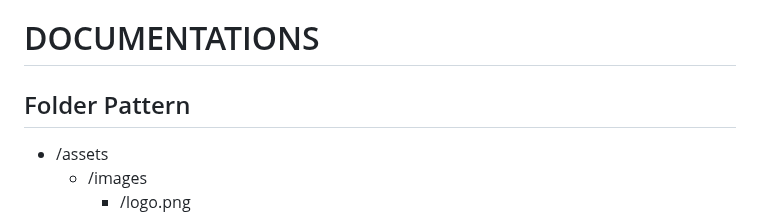
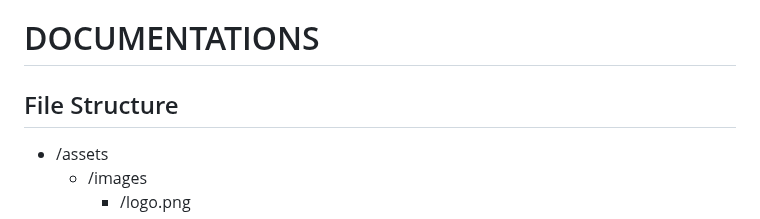
Before and after one commit to melvin-lin-dev/vanilla-spa-state-management, a Markdown page: README.md, the part around one of its changes. GitHub-like rendering.

Commit message:
Docs: minor tweak in README

```diff
--- a/README.md
+++ b/README.md
@@ -40,7 +41,7 @@
 
 # DOCUMENTATIONS
 
-## Folder Pattern
+## File Structure
 - /assets
     - /images
         - /logo.png
```
Also changed, not shown: other parts of README.md (+1 -0 lines).
